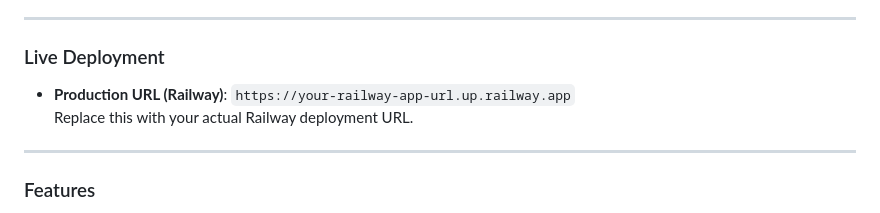
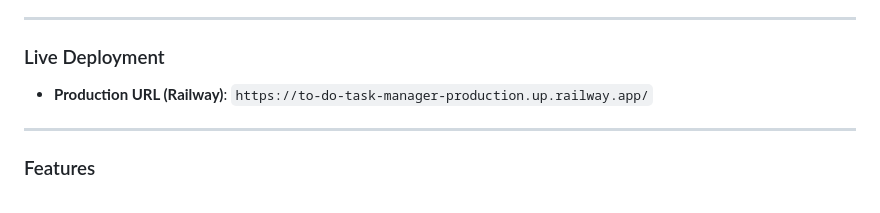
Before and after one commit to monikaly13/To-Do-Task-Manager, a Markdown page: README.md, the part around the change. Rendered like a GitHub page.

Commit message:
Update production URL in README
Updated the production URL for the Railway deployment.

```diff
--- a/README.md
+++ b/README.md
@@ -18,8 +18,7 @@ A Spring Boot backend that powers a Next.js Task Management frontend. This servi
 
 ### Live Deployment
 
-- **Production URL (Railway)**: `https://your-railway-app-url.up.railway.app`
-  Replace this with your actual Railway deployment URL.
+- **Production URL (Railway)**: `https://to-do-task-manager-production.up.railway.app/`
 
 ---
 
```
